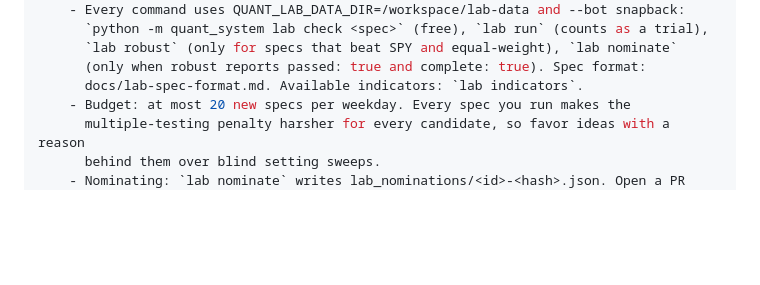
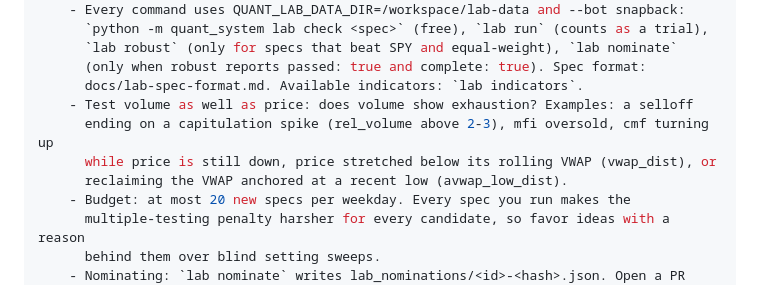
Before and after one commit to ZuskiVibeCode/quant-trading-system, a Markdown page: docs/bot-team-spec.md, the part around one of its changes. Rendered like a GitHub page; blank space fills up the shorter version.

```diff
--- a/docs/bot-team-spec.md
+++ b/docs/bot-team-spec.md
@@ -231,6 +241,10 @@ smith opens a PR, skeptic attacks it, and Chief of Staff merges it.
       `lab robust` (only for specs that beat SPY and equal-weight), `lab nominate`
       (only when robust reports passed: true and complete: true). Spec format:
       docs/lab-spec-format.md. Available indicators: `lab indicators`.
+    - Test volume as well as price: does volume show exhaustion? Examples: a selloff
+      ending on a capitulation spike (rel_volume above 2-3), mfi oversold, cmf turning up
+      while price is still down, price stretched below its rolling VWAP (vwap_dist), or
+      reclaiming the VWAP anchored at a recent low (avwap_low_dist).
     - Budget: at most 20 new specs per weekday. Every spec you run makes the
       multiple-testing penalty harsher for every candidate, so favor ideas with a reason
       behind them over blind setting sweeps.
```
Also changed, not shown: other parts of docs/bot-team-spec.md (+13 -3 lines).
